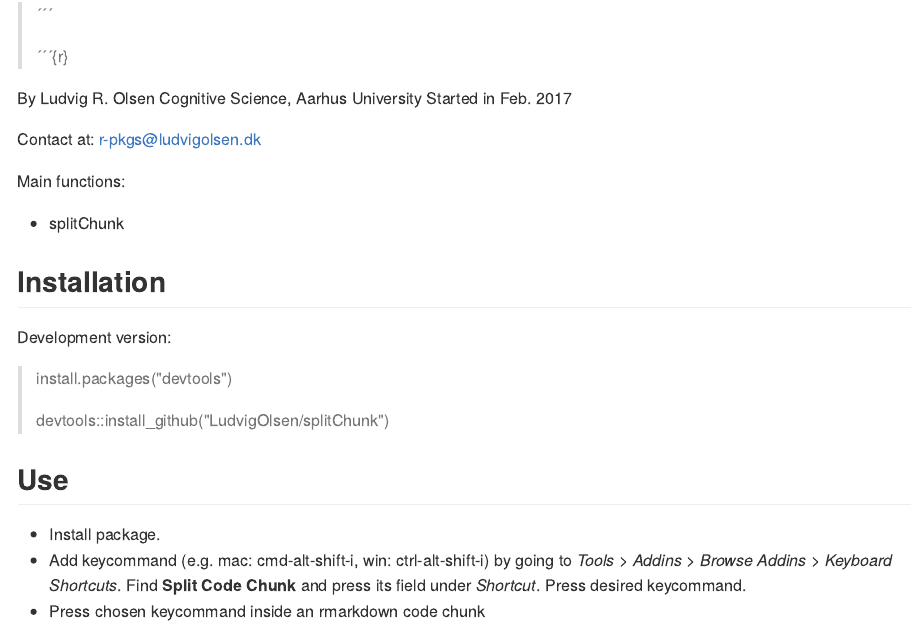
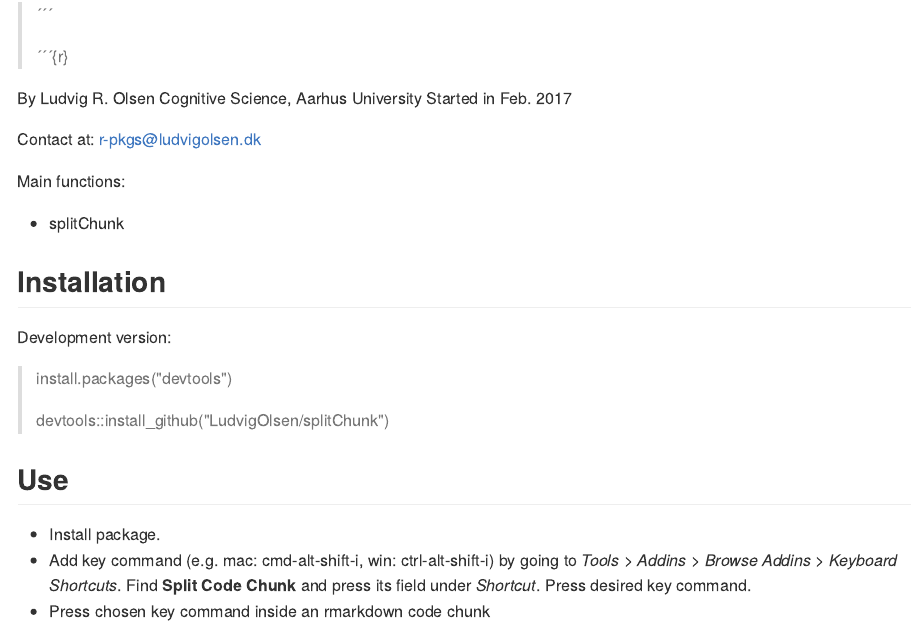
Before and after one commit to LudvigOlsen/splitChunk, an R Markdown document (README.Rmd): the page in a window 1100 px wide, from 150 px down. The pictures show the output file README.md that the author committed with the source, drawn offline in the style of GitHub.

Commit message:
Fixed typo

```diff
--- a/README.Rmd
+++ b/README.Rmd
@@ -44,7 +44,7 @@ Development version:
 ## Use
 
 * Install package.
-* Add keycommand (e.g. mac: cmd-alt-shift-i, win: ctrl-alt-shift-i)
+* Add key command (e.g. mac: cmd-alt-shift-i, win: ctrl-alt-shift-i)
 by going to *Tools* > *Addins* > *Browse Addins* > *Keyboard Shortcuts*.
-Find **Split Code Chunk** and press its field under *Shortcut*. Press desired keycommand.
-* Press chosen keycommand inside an rmarkdown code chunk
+Find **Split Code Chunk** and press its field under *Shortcut*. Press desired key command.
+* Press chosen key command inside an rmarkdown code chunk
```
Also changed, not shown: R/split_chunk.R (+1 -1 lines), README.md.
